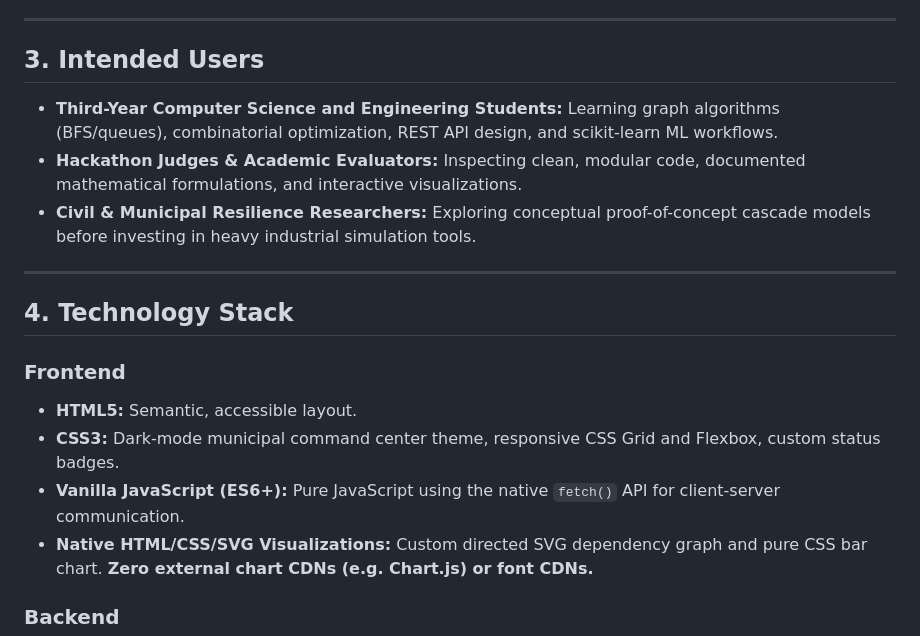
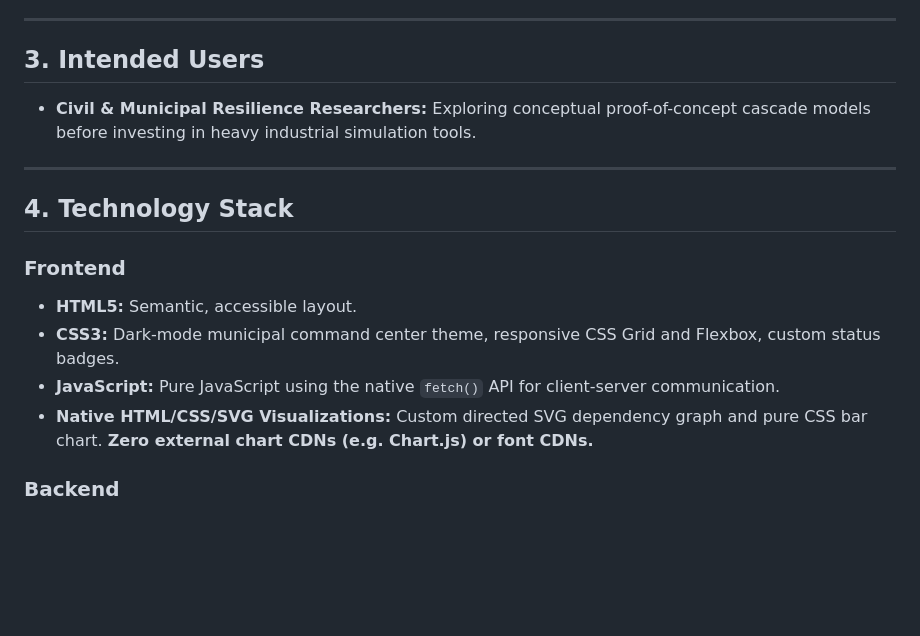
Before and after one commit to rachithayerumbu-cloud/AFTERSHOCK_AI-, a Markdown page: README.md, the part around the change. Rendered like a GitHub page; blank space fills up the shorter version.

Commit message:
Update README to clarify intended users and JavaScript
Removed specific user groups and simplified JavaScript description.

```diff
--- a/README.md
+++ b/README.md
@@ -71,8 +71,7 @@ City planners and emergency agencies operate under **strict fiscal constraints**
 
 ## 3. Intended Users
 
-- **Third-Year Computer Science and Engineering Students:** Learning graph algorithms (BFS/queues), combinatorial optimization, REST API design, and scikit-learn ML workflows.
-- **Hackathon Judges & Academic Evaluators:** Inspecting clean, modular code, documented mathematical formulations, and interactive visualizations.
+
 - **Civil & Municipal Resilience Researchers:** Exploring conceptual proof-of-concept cascade models before investing in heavy industrial simulation tools.
 
 ---
@@ -82,7 +81,7 @@ City planners and emergency agencies operate under **strict fiscal constraints**
 ### Frontend
 - **HTML5:** Semantic, accessible layout.
 - **CSS3:** Dark-mode municipal command center theme, responsive CSS Grid and Flexbox, custom status badges.
-- **Vanilla JavaScript (ES6+):** Pure JavaScript using the native `fetch()` API for client-server communication.
+- **JavaScript:** Pure JavaScript using the native `fetch()` API for client-server communication.
 - **Native HTML/CSS/SVG Visualizations:** Custom directed SVG dependency graph and pure CSS bar chart. **Zero external chart CDNs (e.g. Chart.js) or font CDNs.**
 
 ### Backend
```
